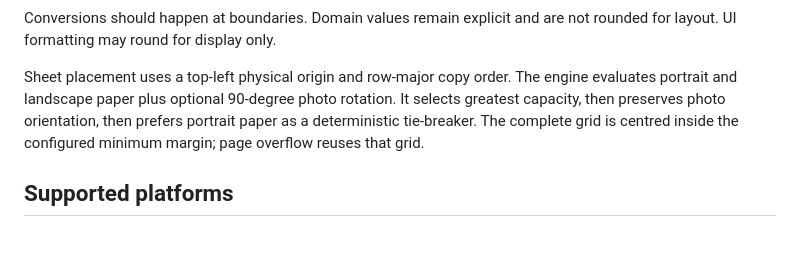
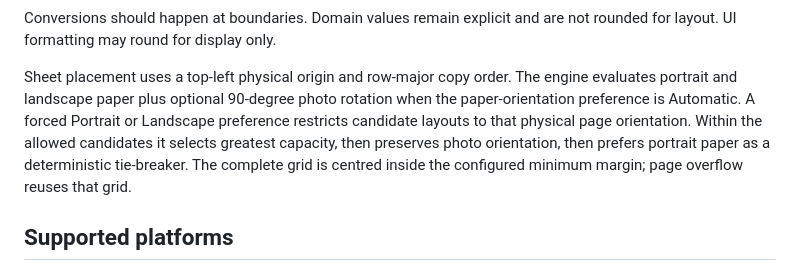
Before and after one commit to FranPerezSevilla/photo-cut, a Markdown page: project/architecture.md, the part around the change. GitHub-like rendering; blank space fills up the shorter version.

Commit message:
M4-T05: document paper orientation preference

```diff
--- a/project/architecture.md
+++ b/project/architecture.md
@@ -120,9 +120,12 @@ not rounded for layout. UI formatting may round for display only.
 
 Sheet placement uses a top-left physical origin and row-major copy order. The
 engine evaluates portrait and landscape paper plus optional 90-degree photo
-rotation. It selects greatest capacity, then preserves photo orientation, then
-prefers portrait paper as a deterministic tie-breaker. The complete grid is
-centred inside the configured minimum margin; page overflow reuses that grid.
+rotation when the paper-orientation preference is Automatic. A forced Portrait
+or Landscape preference restricts candidate layouts to that physical page
+orientation. Within the allowed candidates it selects greatest capacity, then
+preserves photo orientation, then prefers portrait paper as a deterministic
+tie-breaker. The complete grid is centred inside the configured minimum margin;
+page overflow reuses that grid.
 
 ## Supported platforms
 
```
